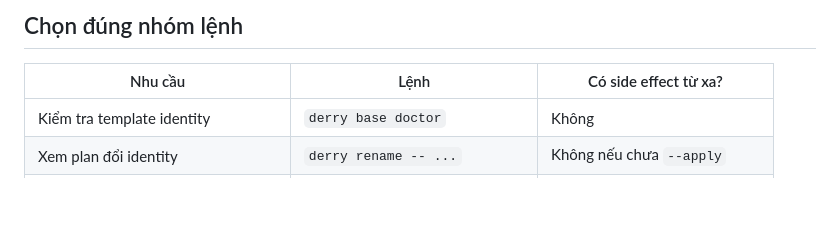
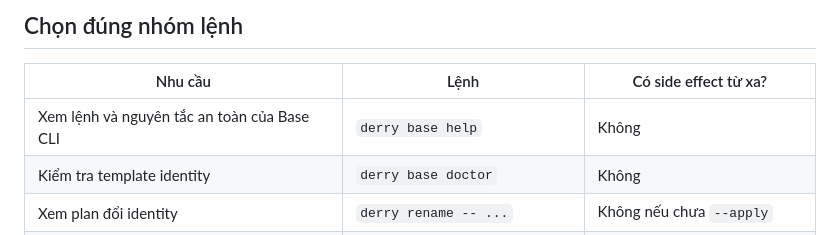
Before and after one commit to Peeky2000/bloc_cubit_base, a Markdown page: docs/guides/use-derry-and-build.md, the part around the change. GitHub-like rendering; blank space fills up the shorter version.

```diff
--- a/docs/guides/use-derry-and-build.md
+++ b/docs/guides/use-derry-and-build.md
@@ -33,6 +33,7 @@ derry ls -d
 
 | Nhu cầu | Lệnh | Có side effect từ xa? |
 |---|---|---|
+| Xem lệnh và nguyên tắc an toàn của Base CLI | `derry base help` | Không |
 | Kiểm tra template identity | `derry base doctor` | Không |
 | Xem plan đổi identity | `derry rename -- ...` | Không nếu chưa `--apply` |
 | Xem plan tạo app | `derry create -- ...` | Không nếu chưa `--apply` |
```
Also changed, not shown: docs/guides/ai-toolbox.md (+5 -0 lines).
